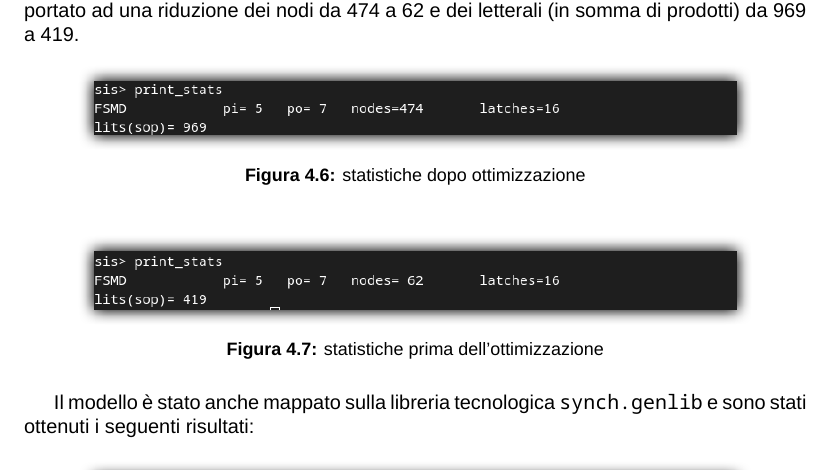
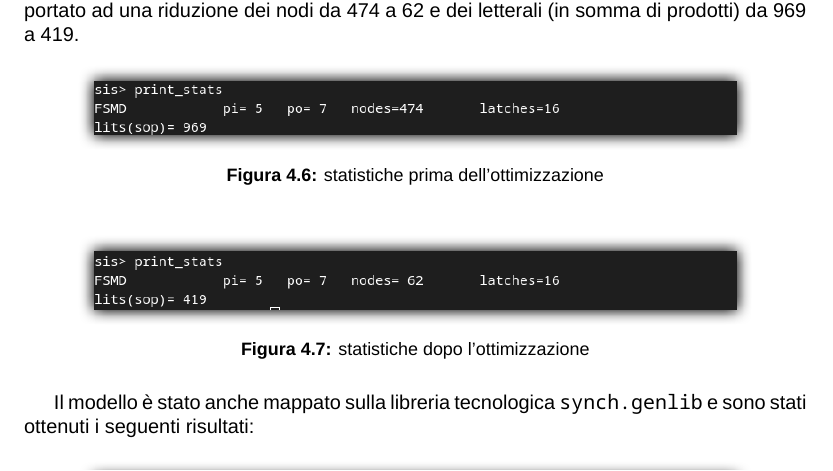
Before and after one commit to tbimbato/Morra-Cinese-UniVR, a LaTeX document (Relazione/relazione.tex): part of page 19 of 21, cut so that both start at the same text. Compiled offline with XeLaTeX; a missing font is replaced by an installed copy or a similar font.

Commit message:
Corretto refusi in relazione

```diff
--- a/Relazione/relazione.tex
+++ b/Relazione/relazione.tex
@@ -811,14 +811,14 @@ L'ottimizzazione ha portato ad una riduzione dei nodi da 474 a 62 e dei letteral
   \begin{figure}[ht]
     \centering
       \includegraphics[width=0.86\textwidth]{not_opt.png}
-      \caption{statistiche dopo ottimizzazione}
+      \caption{statistiche prima dell'ottimizzazione}
       \label{img:opt.png}
   \end{figure}
 
   \begin{figure}[h]
     \centering
       \includegraphics[width=0.86\textwidth]{opt.png}
-      \caption{statistiche prima dell'ottimizzazione}
+      \caption{statistiche dopo l'ottimizzazione}
       \label{img:not_opt.png}
   \end{figure}
 
```
Also changed, not shown: Relazione/relazione.pdf, 4 other files.
